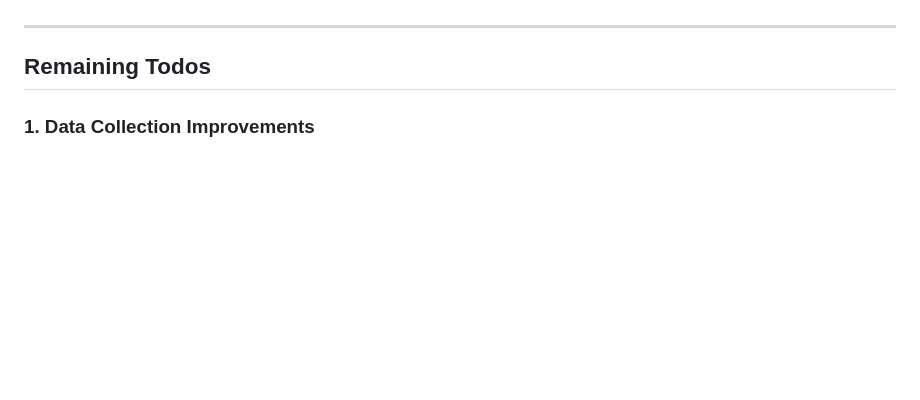
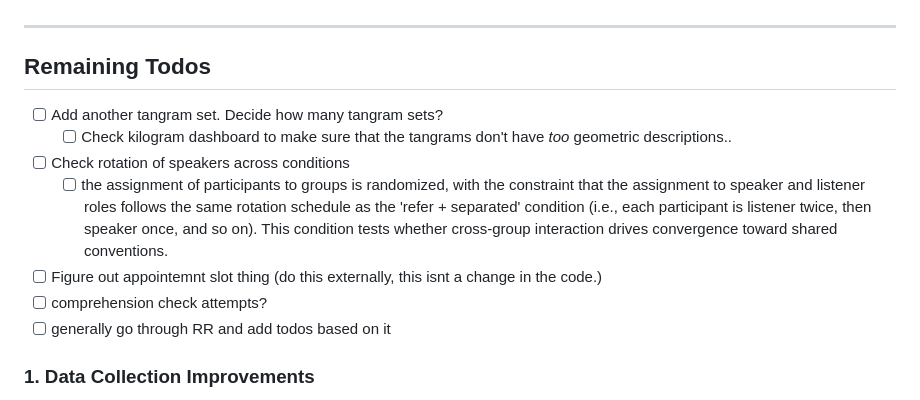
Before and after one commit to aliciamchen/lexical-variation, a Markdown page: experiment/TODOS.md, the part around the change. GitHub-like rendering; blank space fills up the shorter version.

Commit message:
add toodos

```diff
--- a/experiment/TODOS.md
+++ b/experiment/TODOS.md
@@ -22,6 +22,14 @@ NOTE for claude: If you need it to figure out how to do something, the docs for
 ---
 
 ## Remaining Todos
+
+- [ ] Add another tangram set. Decide how many tangram sets?
+  - [ ] Check kilogram dashboard to make sure that the tangrams don't have *too* geometric descriptions..
+- [ ] Check rotation of speakers across conditions
+  - [ ] the assignment of participants to groups is randomized, with the constraint that the assignment to speaker and listener roles follows the same rotation schedule as the 'refer + separated' condition (i.e., each participant is listener twice, then speaker once, and so on). This condition tests whether cross-group interaction drives convergence toward shared conventions.
+- [ ] Figure out appointemnt slot thing (do this externally, this isnt a change in the code.)
+- [ ] comprehension check attempts?
+- [ ] generally go through RR and add todos based on it
 
 ### 1. Data Collection Improvements
 
```
